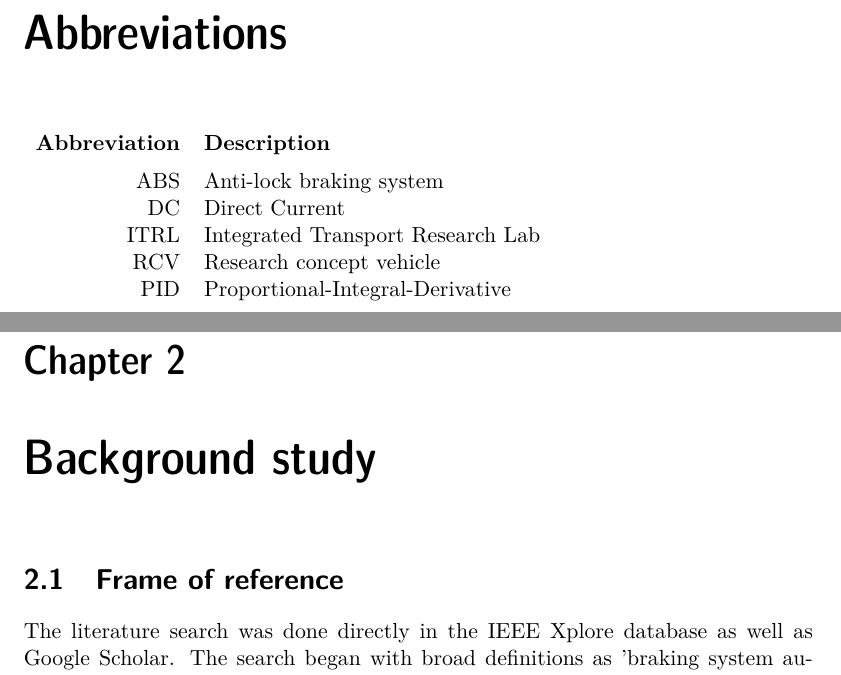
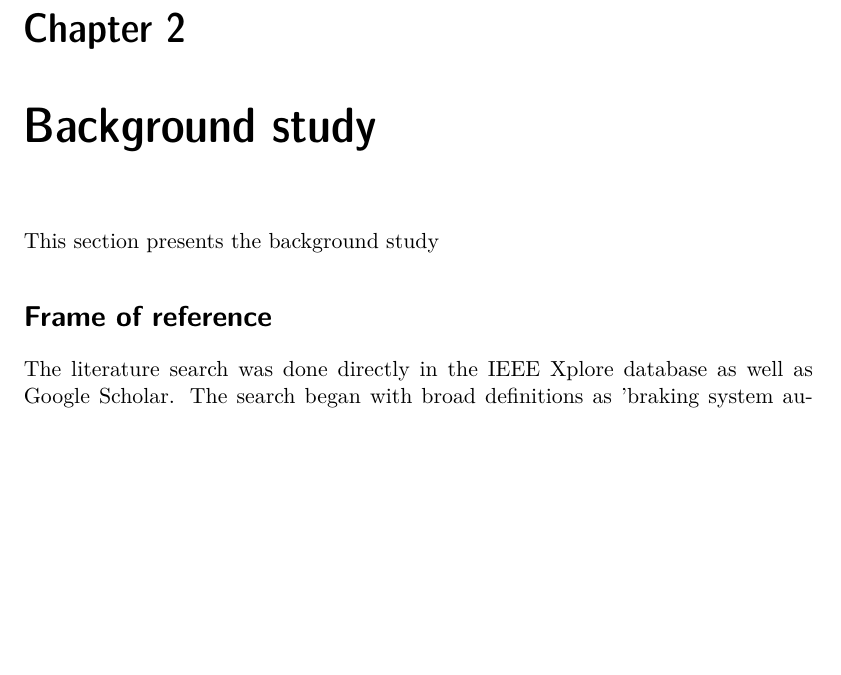
Before and after one commit to Richurd/Report, a LaTeX thesis (BrakeController.tex): two parts of pages 7 and 15 of 27 before the commit and part of page 13 of 25 after it, the two joined at a grey line, cut at the place of the change, the shorter picture padded with empty space. Compiled offline with pdfLaTeX.

Commit message:
for my home

```diff
--- a/BrakeController.tex
+++ b/BrakeController.tex
@@ -1,6 +1,6 @@
 
 \documentclass[a4paper,11pt]{kth-mag}
-\usepackage{glossaries}
+\usepackage[acronym]{glossaries}
 \glsdisablehyper
 \usepackage{textcomp}
 \usepackage[table]{xcolor}
@@ -71,20 +70,19 @@ Abstract in Swedish goes here.
 I would like to thank...
 
 
-\chapter*{Abbreviations}
-\addcontentsline{toc}{chapter}{Abbreviations}
-\noindent{}\begin{tabular}{r  l}
-\textbf{Abbreviation} 	& \textbf{Description} \vspace{.5em} \\
-ABS			& Anti-lock braking system\\
-DC			& Direct Current\\
-ITRL   		& Integrated Transport Research Lab\\
-RCV 			& Research concept vehicle\\
-PID			& Proportional-Integral-Derivative
+%\chapter*{Abbreviations}
+%\addcontentsline{toc}{chapter}{Abbreviations}
+%\noindent{}\begin{tabular}{r  l}
+%\textbf{Abbreviation} 	& \textbf{Description} \vspace{.5em} \\
+%ABS			& Anti-lock braking system\\
+%DC			& Direct Current\\
+%ITRL   		& Integrated Transport Research Lab\\
+%RCV 			& Research concept vehicle\\
+%PID			& Proportional-Integral-Derivative
 
-\end{tabular}
+%\end{tabular}
 
 \clearpage
-
 \clearpage
 \tableofcontents*
 \clearpage
@@ -149,7 +146,8 @@ Concerning the hardware, the actuators that are mounted on the vehicle is relati
 %%%%%%%%%%%%%%%%%%%%%%%%%%%%%%%%%
 
 \chapter{Background study}
-\section{Frame of reference}
+This section presents the background study
+\section*{Frame of reference}
 The literature search was done directly in the IEEE Xplore database as well as Google Scholar. The search began with broad definitions as 'braking system autonomous driving' as well as 'braking control methods in autonomous driving', which resulted in a few methods that appeared frequently. These methods where then included in the search, together with searches solely for that method.
 
 
```
Also changed, not shown: experiments.tex (added, +20 -0 lines), BrakeController.pdf, experiments.pdf (added), thesis.bbl (added), thesis.pdf, BrakeController.tex (17 more changed lines), 14 other files.
